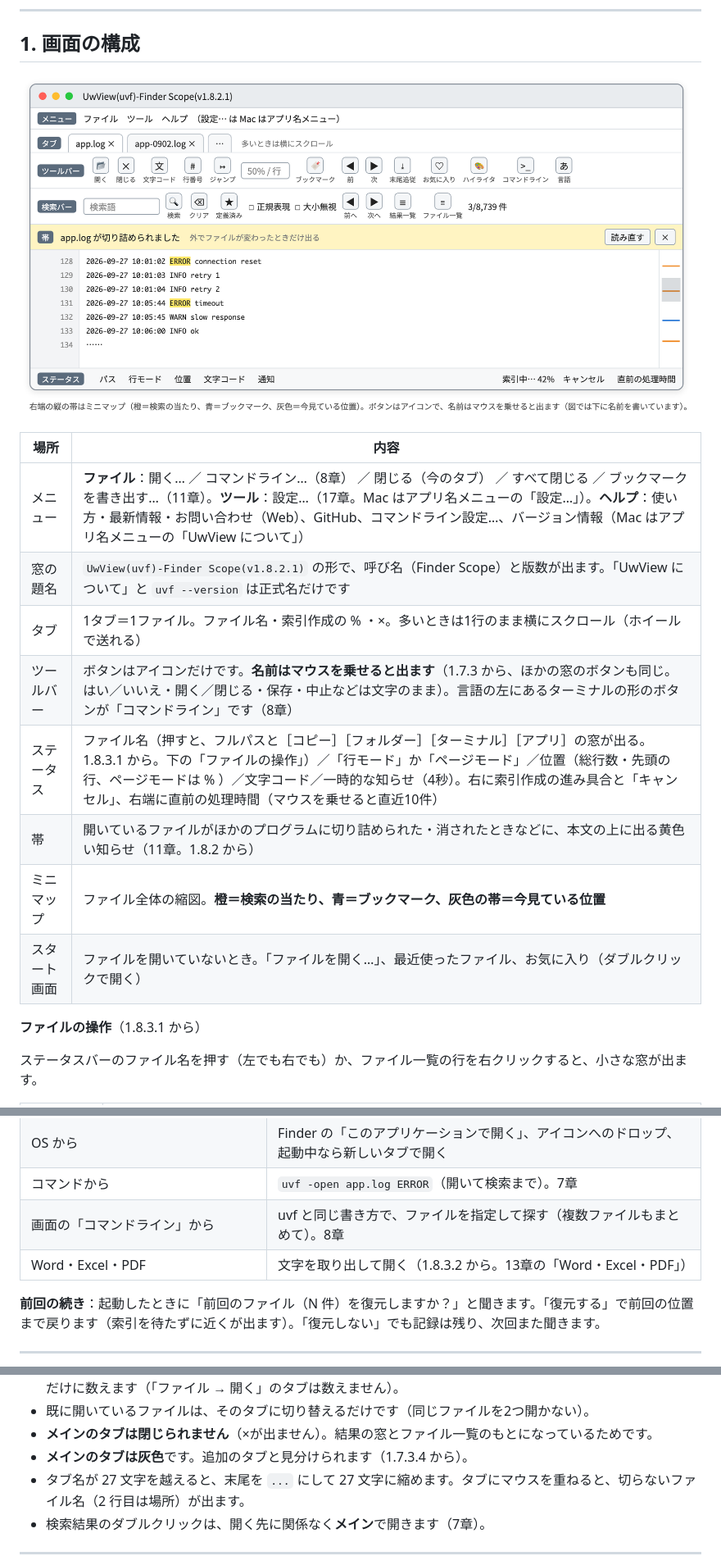
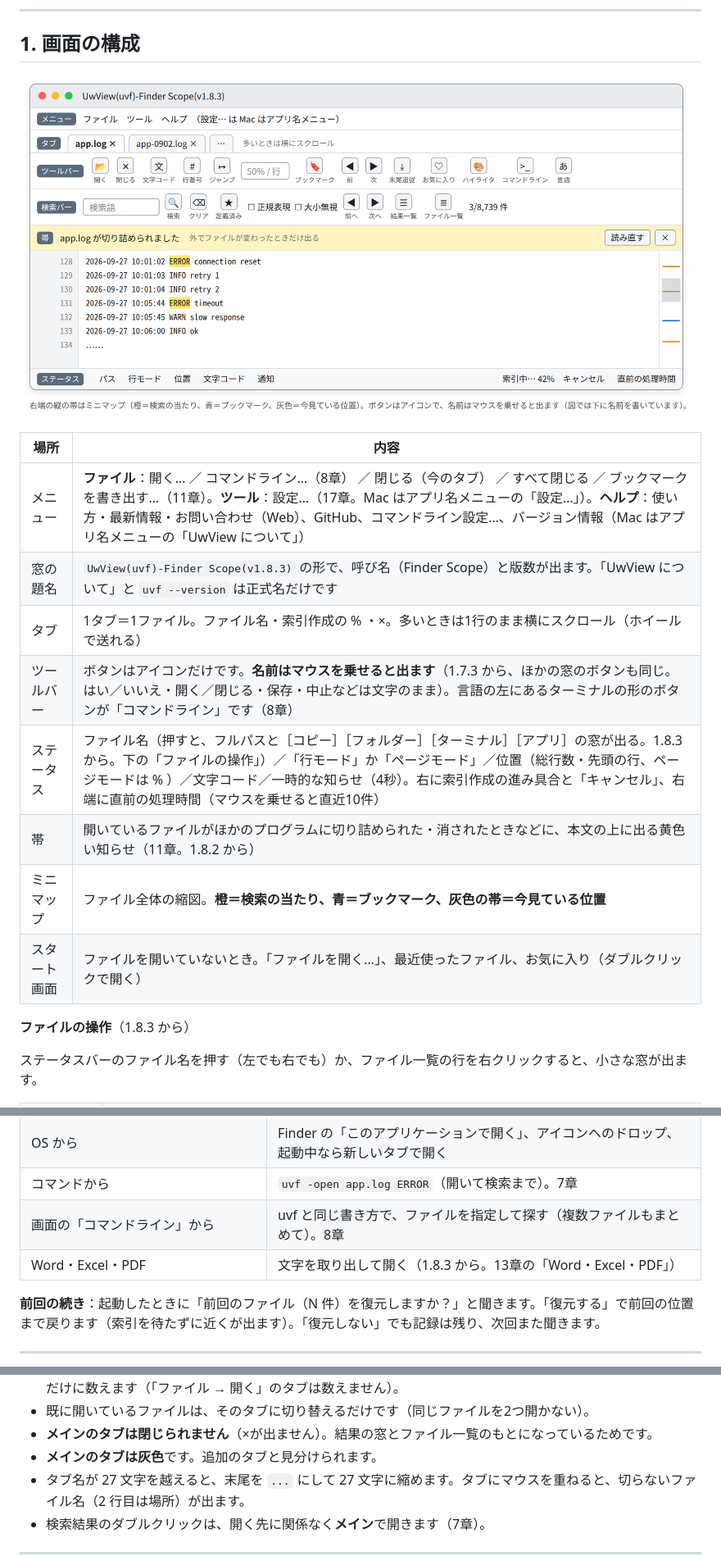
Before and after one commit to amru195704/UwView, a Markdown page: 2-doc/UwView_操作マニュアル.md, 3 parts joined by grey strips. Shown: that part at 82% size. GitHub-like rendering; pictures changed too: 2-doc/images/uvf-gui-screen.png.

```diff
--- a/2-doc/UwView_操作マニュアル.md
+++ b/2-doc/UwView_操作マニュアル.md
@@ -41,15 +57,15 @@ v1.8.2 では、開いているファイルが外で切り詰められたり消
 | 場所 | 内容 |
 |---|---|
 | メニュー | **ファイル**：開く… ／ コマンドライン…（8章） ／ 閉じる（今のタブ） ／ すべて閉じる ／ ブックマークを書き出す…（11章）。**ツール**：設定…（17章。Mac はアプリ名メニューの「設定…」）。**ヘルプ**：使い方・最新情報・お問い合わせ（Web）、GitHub、コマンドライン設定…、バージョン情報（Mac はアプリ名メニューの「UwView について」） |
-| 窓の題名 | `UwView(uvf)-Finder Scope(v1.8.2.1)` の形で、呼び名（Finder Scope）と版数が出ます。「UwView について」と `uvf --version` は正式名だけです |
+| 窓の題名 | `UwView(uvf)-Finder Scope(v1.8.3)` の形で、呼び名（Finder Scope）と版数が出ます。「UwView について」と `uvf --version` は正式名だけです |
 | タブ | 1タブ＝1ファイル。ファイル名・索引作成の % ・×。多いときは1行のまま横にスクロール（ホイールで送れる） |
 | ツールバー | ボタンはアイコンだけです。**名前はマウスを乗せると出ます**（1.7.3 から、ほかの窓のボタンも同じ。はい／いいえ・開く／閉じる・保存・中止などは文字のまま）。言語の左にあるターミナルの形のボタンが「コマンドライン」です（8章） |
-| ステータス | ファイル名（押すと、フルパスと［コピー］［フォルダー］［ターミナル］［アプリ］の窓が出る。1.8.3.1 から。下の「ファイルの操作」）／「行モード」か「ページモード」／位置（総行数・先頭の行、ページモードは % ）／文字コード／一時的な知らせ（4秒）。右に索引作成の進み具合と「キャンセル」、右端に直前の処理時間（マウスを乗せると直近10件） |
+| ステータス | ファイル名（押すと、フルパスと［コピー］［フォルダー］［ターミナル］［アプリ］の窓が出る。1.8.3 から。下の「ファイルの操作」）／「行モード」か「ページモード」／位置（総行数・先頭の行、ページモードは % ）／文字コード／一時的な知らせ（4秒）。右に索引作成の進み具合と「キャンセル」、右端に直前の処理時間（マウスを乗せると直近10件） |
 | 帯 | 開いているファイルがほかのプログラムに切り詰められた・消されたときなどに、本文の上に出る黄色い知らせ（11章。1.8.2 から） |
 | ミニマップ | ファイル全体の縮図。**橙＝検索の当たり、青＝ブックマーク、灰色の帯＝今見ている位置** |
 | スタート画面 | ファイルを開いていないとき。「ファイルを開く…」、最近使ったファイル、お気に入り（ダブルクリックで開く） |
 
-**ファイルの操作**（1.8.3.1 から）
+**ファイルの操作**（1.8.3 から）
 
 ステータスバーのファイル名を押す（左でも右でも）か、ファイル一覧の行を右クリックすると、小さな窓が出ます。
 
@@ -76,7 +92,7 @@ v1.8.2 では、開いているファイルが外で切り詰められたり消
 | OS から | Finder の「このアプリケーションで開く」、アイコンへのドロップ、起動中なら新しいタブで開く |
 | コマンドから | `uvf -open app.log ERROR`（開いて検索まで）。7章 |
 | 画面の「コマンドライン」から | uvf と同じ書き方で、ファイルを指定して探す（複数ファイルもまとめて）。8章 |
-| Word・Excel・PDF | 文字を取り出して開く（1.8.3.2 から。13章の「Word・Excel・PDF」） |
+| Word・Excel・PDF | 文字を取り出して開く（1.8.3 から。13章の「Word・Excel・PDF」） |
 
 **前回の続き**：起動したときに「前回のファイル（N 件）を復元しますか？」と聞きます。「復元する」で前回の位置まで戻ります（索引を待たずに近くが出ます）。「復元しない」でも記録は残り、次回また聞きます。
 
@@ -325,7 +341,7 @@ uvf 'logs/**/*.log' timeout -i -open
 - **タブは最大 8 個（メイン 1 ＋ 追加 7）**。8 個あるときは開かずに「タブは 8 個までです（メイン＋7）。どれかを閉じてから開いてください」。古いタブを勝手に閉じることはありません。この上限は、この一覧から開くタブだけに数えます（「ファイル → 開く」のタブは数えません）。
 - 既に開いているファイルは、そのタブに切り替えるだけです（同じファイルを2つ開かない）。
 - **メインのタブは閉じられません**（×が出ません）。結果の窓とファイル一覧のもとになっているためです。
-- **メインのタブは灰色**です。追加のタブと見分けられます（1.7.3.4 から）。
+- **メインのタブは灰色**です。追加のタブと見分けられます。
 - タブ名が 27 文字を越えると、末尾を `...` にして 27 文字に縮めます。タブにマウスを重ねると、切らないファイル名（2 行目は場所）が出ます。
 - 検索結果のダブルクリックは、開く先に関係なく**メイン**で開きます（7章）。
 
```
Also changed, not shown: other parts of 2-doc/UwView_操作マニュアル.md (+25 -9 lines), 2 other files.
